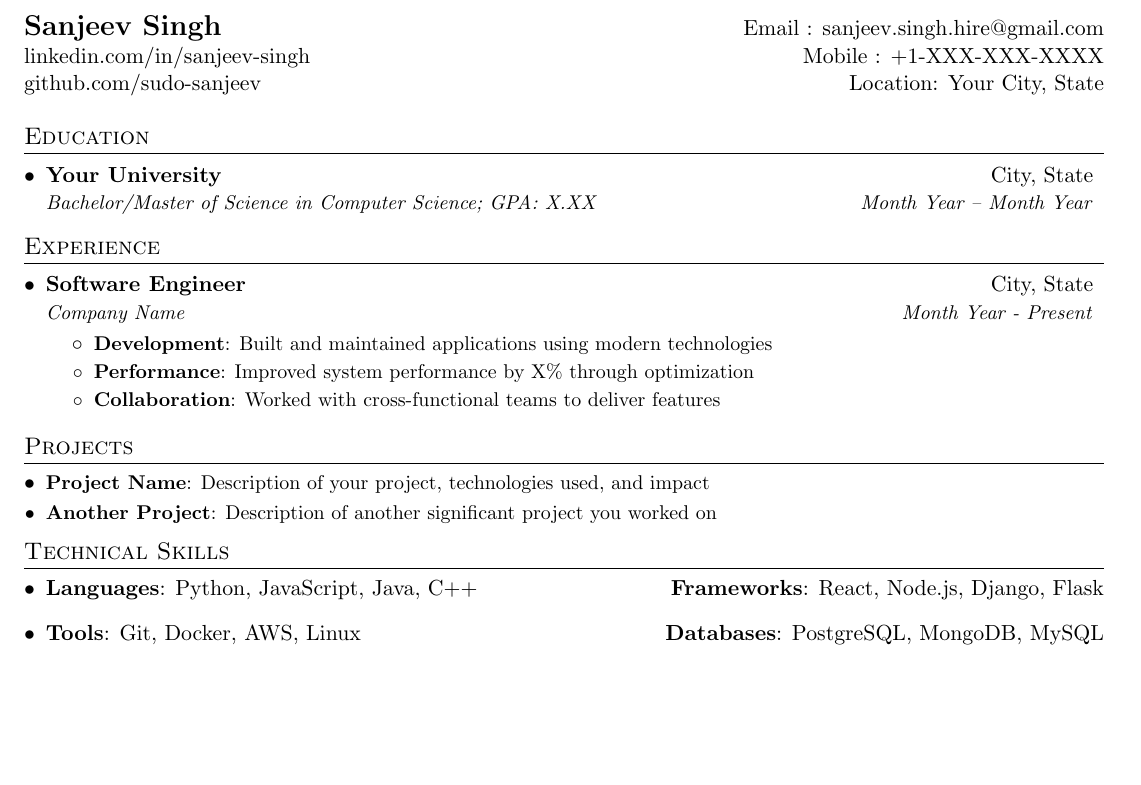
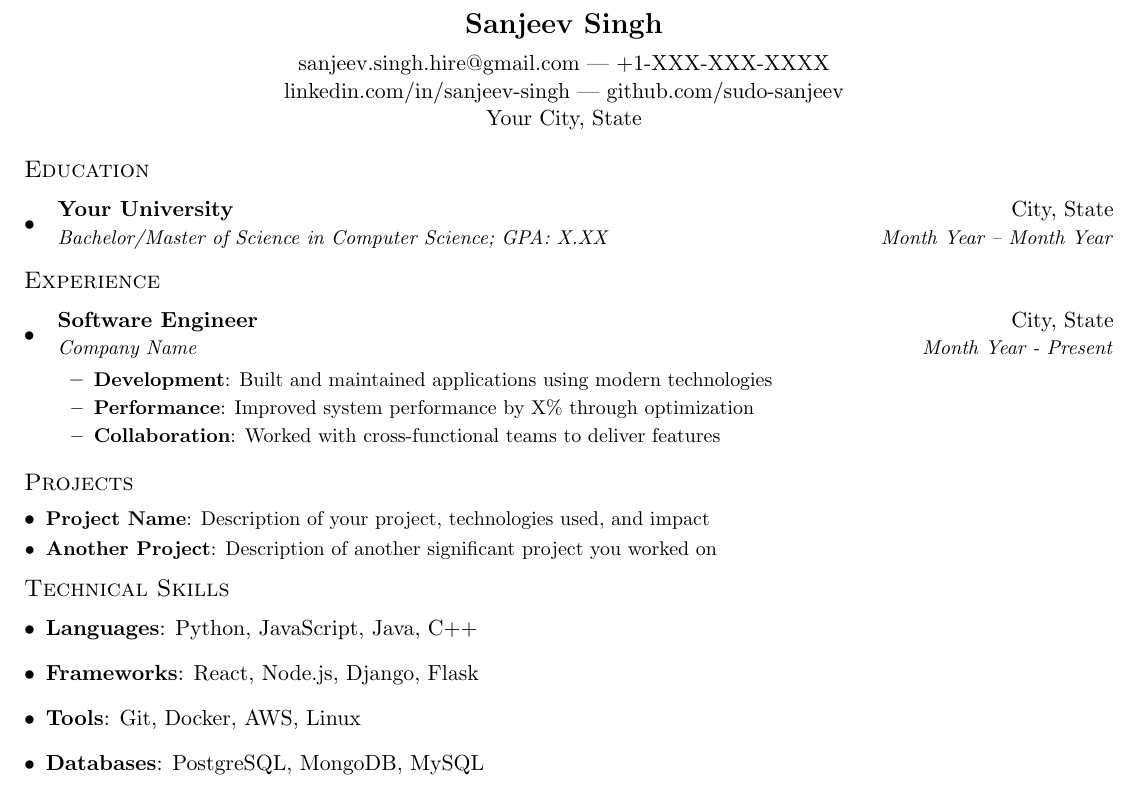
Before and after one commit to sudo-sanjeev/resume-maker, a LaTeX CV (resume.tex): part of the page, cut so that both start at the same text, the shorter picture padded with empty space. Compiled offline with pdfLaTeX.

```diff
--- a/resume.tex
+++ b/resume.tex
@@ -44,14 +31,13 @@
 
 \newcommand{\resumeSubheading}[4]{
   \vspace{-1pt}\item
-    \begin{tabular*}{0.97\textwidth}[t]{l@{\extracolsep{\fill}}r}
+    \begin{tabular*}{\textwidth}{l@{\extracolsep{\fill}}r}
       \textbf{#1} & #2 \\
       \textit{\small#3} & \textit{\small #4} \\
     \end{tabular*}\vspace{-5pt}
 }
 
 \newcommand{\resumeSubItem}[2]{\resumeItem{#1}{#2}\vspace{-4pt}}
-\renewcommand{\labelitemii}{$\circ$}
 
 \newcommand{\resumeSubHeadingListStart}{\begin{itemize}[leftmargin=*]}
 \newcommand{\resumeSubHeadingListEnd}{\end{itemize}}
@@ -61,11 +47,13 @@
 \begin{document}
 
 %----------HEADING-----------------
-\begin{tabular*}{\textwidth}{l@{\extracolsep{\fill}}r}
-  \textbf{\href{https://linkedin.com/in/sanjeev-singh}{\Large Sanjeev Singh}} & Email : \href{mailto:sanjeev.singh.hire@gmail.com}{sanjeev.singh.hire@gmail.com}\\
-  \href{https://linkedin.com/in/sanjeev-singh}{linkedin.com/in/sanjeev-singh} & Mobile : +1-XXX-XXX-XXXX \\
-  \href{https://github.com/sudo-sanjeev}{github.com/sudo-sanjeev} & Location: Your City, State
-\end{tabular*}
+\begin{center}
+    {\Large \textbf{Sanjeev Singh}} \\
+    \vspace{5pt}
+    \href{mailto:sanjeev.singh.hire@gmail.com}{sanjeev.singh.hire@gmail.com} | +1-XXX-XXX-XXXX \\
+    \href{https://linkedin.com/in/sanjeev-singh}{linkedin.com/in/sanjeev-singh} | \href{https://github.com/sudo-sanjeev}{github.com/sudo-sanjeev} \\
+    Your City, State
+\end{center}
 
 %-----------EDUCATION-----------------
 \section{Education}
@@ -104,14 +92,16 @@
 \section{Technical Skills}
   \resumeSubHeadingListStart
     \item{
-      \textbf{Languages}{: Python, JavaScript, Java, C++}
-      \hfill
-      \textbf{Frameworks}{: React, Node.js, Django, Flask}
+      \textbf{Languages}: Python, JavaScript, Java, C++
     }
     \item{
-      \textbf{Tools}{: Git, Docker, AWS, Linux}
-      \hfill
-      \textbf{Databases}{: PostgreSQL, MongoDB, MySQL}
+      \textbf{Frameworks}: React, Node.js, Django, Flask
+    }
+    \item{
+      \textbf{Tools}: Git, Docker, AWS, Linux
+    }
+    \item{
+      \textbf{Databases}: PostgreSQL, MongoDB, MySQL
     }
   \resumeSubHeadingListEnd
 
```
Also changed, not shown: resume.pdf (added), resume.tex (25 more changed lines).
